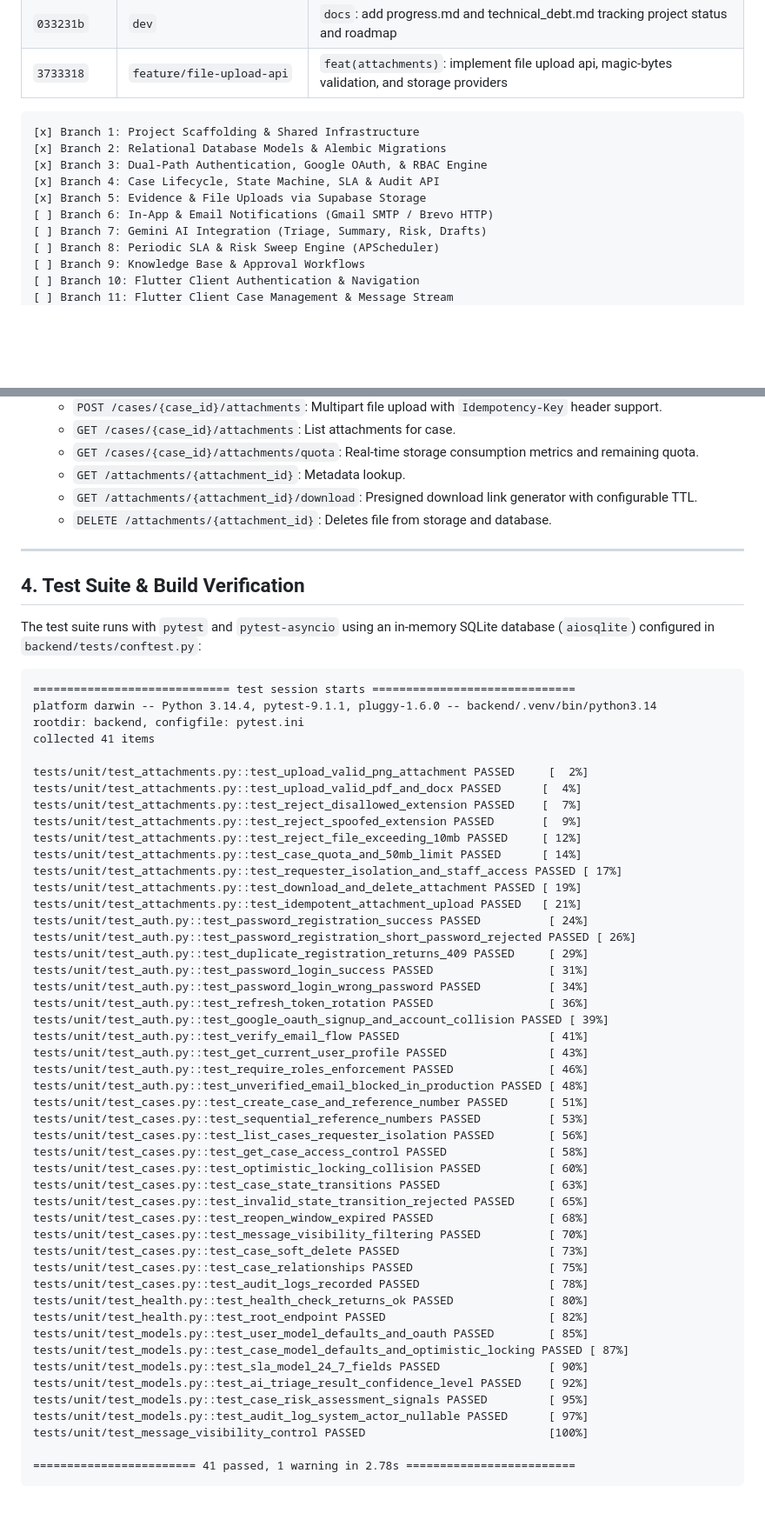
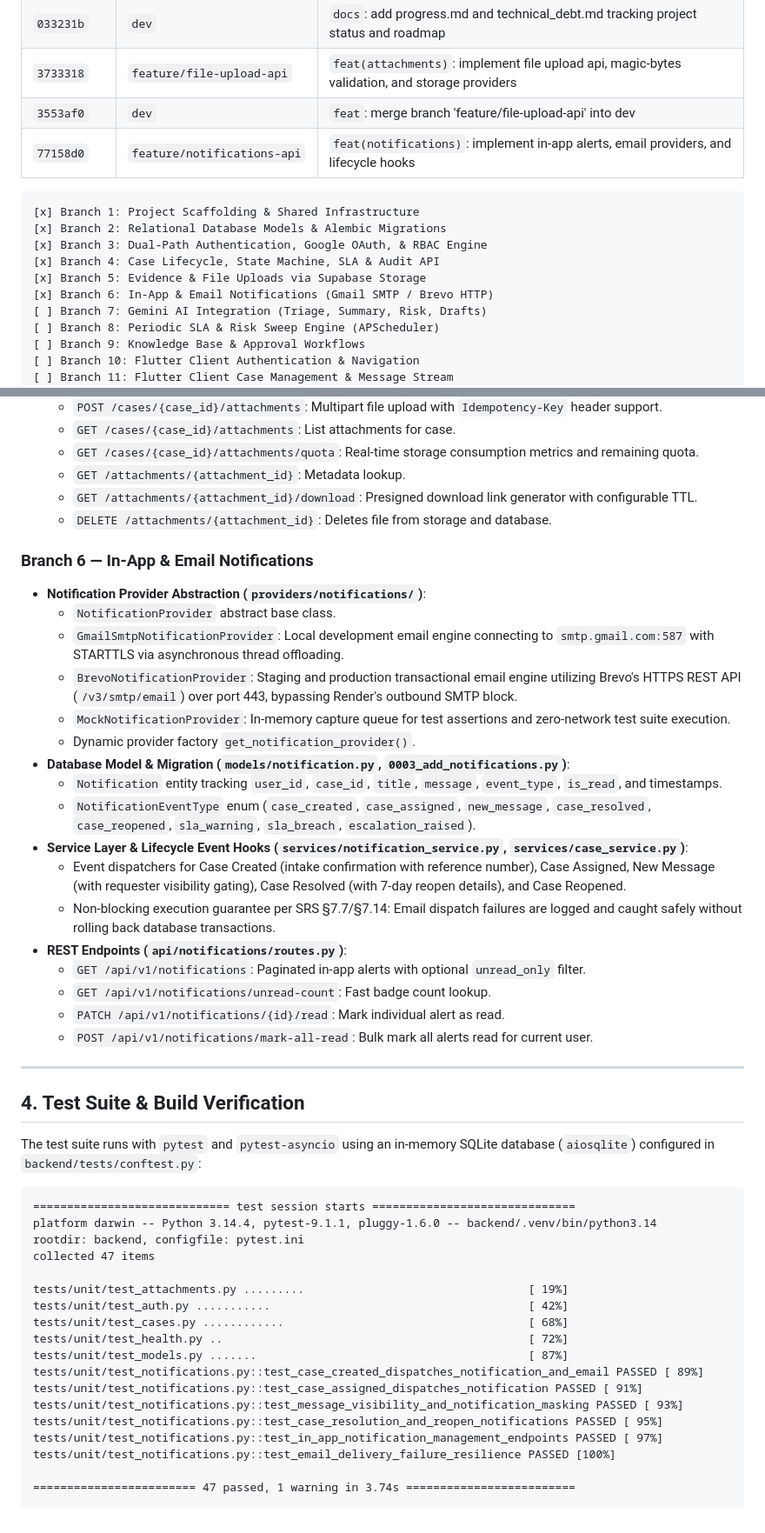
Before and after one commit to shreyashkodate-pixel/Finora, a Markdown page: progress.md, 2 parts joined by grey strips. Shown at 87% size. Rendered like a GitHub page; blank space fills up the shorter version.

Commit message:
docs: update progress.md and technical_debt.md for branch 6 completion

````diff
--- a/progress.md
+++ b/progress.md
@@ -39,6 +39,8 @@ The AI IT Helpdesk is a production-grade enterprise service desk platform featur
 | `fbaecd3` | `dev` | `feat`: merge branch 'feature/case-lifecycle-api' into dev |
 | `033231b` | `dev` | `docs`: add progress.md and technical_debt.md tracking project status and roadmap |
 | `3733318` | `feature/file-upload-api` | `feat(attachments)`: implement file upload api, magic-bytes validation, and storage providers |
+| `3553af0` | `dev` | `feat`: merge branch 'feature/file-upload-api' into dev |
+| `77158d0` | `feature/notifications-api` | `feat(notifications)`: implement in-app alerts, email providers, and lifecycle hooks |
 
 ```
 [x] Branch 1: Project Scaffolding & Shared Infrastructure
@@ -46,7 +48,7 @@ The AI IT Helpdesk is a production-grade enterprise service desk platform featur
 [x] Branch 3: Dual-Path Authentication, Google OAuth, & RBAC Engine
 [x] Branch 4: Case Lifecycle, State Machine, SLA & Audit API
 [x] Branch 5: Evidence & File Uploads via Supabase Storage
-[ ] Branch 6: In-App & Email Notifications (Gmail SMTP / Brevo HTTP)
+[x] Branch 6: In-App & Email Notifications (Gmail SMTP / Brevo HTTP)
 [ ] Branch 7: Gemini AI Integration (Triage, Summary, Risk, Drafts)
 [ ] Branch 8: Periodic SLA & Risk Sweep Engine (APScheduler)
 [ ] Branch 9: Knowledge Base & Approval Workflows
@@ -144,6 +146,25 @@ The AI IT Helpdesk is a production-grade enterprise service desk platform featur
   * `GET /attachments/{attachment_id}/download`: Presigned download link generator with configurable TTL.
   * `DELETE /attachments/{attachment_id}`: Deletes file from storage and database.
 
+### Branch 6 — In-App & Email Notifications
+* **Notification Provider Abstraction (`providers/notifications/`)**:
+  * `NotificationProvider` abstract base class.
+  * `GmailSmtpNotificationProvider`: Local development email engine connecting to `smtp.gmail.com:587` with STARTTLS via asynchronous thread offloading.
+  * `BrevoNotificationProvider`: Staging and production transactional email engine utilizing Brevo's HTTPS REST API (`/v3/smtp/email`) over port 443, bypassing Render's outbound SMTP block.
+  * `MockNotificationProvider`: In-memory capture queue for test assertions and zero-network test suite execution.
+  * Dynamic provider factory `get_notification_provider()`.
+* **Database Model & Migration (`models/notification.py`, `0003_add_notifications.py`)**:
+  * `Notification` entity tracking `user_id`, `case_id`, `title`, `message`, `event_type`, `is_read`, and timestamps.
+  * `NotificationEventType` enum (`case_created`, `case_assigned`, `new_message`, `case_resolved`, `case_reopened`, `sla_warning`, `sla_breach`, `escalation_raised`).
+* **Service Layer & Lifecycle Event Hooks (`services/notification_service.py`, `services/case_service.py`)**:
+  * Event dispatchers for Case Created (intake confirmation with reference number), Case Assigned, New Message (with requester visibility gating), Case Resolved (with 7-day reopen details), and Case Reopened.
+  * Non-blocking execution guarantee per SRS §7.7/§7.14: Email dispatch failures are logged and caught safely without rolling back database transactions.
+* **REST Endpoints (`api/notifications/routes.py`)**:
+  * `GET /api/v1/notifications`: Paginated in-app alerts with optional `unread_only` filter.
+  * `GET /api/v1/notifications/unread-count`: Fast badge count lookup.
+  * `PATCH /api/v1/notifications/{id}/read`: Mark individual alert as read.
+  * `POST /api/v1/notifications/mark-all-read`: Bulk mark all alerts read for current user.
+
 ---
 
 ## 4. Test Suite & Build Verification
@@ -154,49 +175,19 @@ The test suite runs with `pytest` and `pytest-asyncio` using an in-memory SQLite
 ============================= test session starts ==============================
 platform darwin -- Python 3.14.4, pytest-9.1.1, pluggy-1.6.0 -- backend/.venv/bin/python3.14
 rootdir: backend, configfile: pytest.ini
-collected 41 items
+collected 47 items
 
-tests/unit/test_attachments.py::test_upload_valid_png_attachment PASSED     [  2%]
-tests/unit/test_attachments.py::test_upload_valid_pdf_and_docx PASSED      [  4%]
-tests/unit/test_attachments.py::test_reject_disallowed_extension PASSED    [  7%]
-tests/unit/test_attachments.py::test_reject_spoofed_extension PASSED       [  9%]
-tests/unit/test_attachments.py::test_reject_file_exceeding_10mb PASSED     [ 12%]
-tests/unit/test_attachments.py::test_case_quota_and_50mb_limit PASSED      [ 14%]
-tests/unit/test_attachments.py::test_requester_isolation_and_staff_access PASSED [ 17%]
-tests/unit/test_attachments.py::test_download_and_delete_attachment PASSED [ 19%]
-tests/unit/test_attachments.py::test_idempotent_attachment_upload PASSED   [ 21%]
-tests/unit/test_auth.py::test_password_registration_success PASSED          [ 24%]
-tests/unit/test_auth.py::test_password_registration_short_password_rejected PASSED [ 26%]
-tests/unit/test_auth.py::test_duplicate_registration_returns_409 PASSED     [ 29%]
-tests/unit/test_auth.py::test_password_login_success PASSED                 [ 31%]
-tests/unit/test_auth.py::test_password_login_wrong_password PASSED          [ 34%]
-tests/unit/test_auth.py::test_refresh_token_rotation PASSED                 [ 36%]
-tests/unit/test_auth.py::test_google_oauth_signup_and_account_collision PASSED [ 39%]
-tests/unit/test_auth.py::test_verify_email_flow PASSED                      [ 41%]
-tests/unit/test_auth.py::test_get_current_user_profile PASSED               [ 43%]
-tests/unit/test_auth.py::test_require_roles_enforcement PASSED              [ 46%]
-tests/unit/test_auth.py::test_unverified_email_blocked_in_production PASSED [ 48%]
-tests/unit/test_cases.py::test_create_case_and_reference_number PASSED      [ 51%]
-tests/unit/test_cases.py::test_sequential_reference_numbers PASSED          [ 53%]
-tests/unit/test_cases.py::test_list_cases_requester_isolation PASSED        [ 56%]
-tests/unit/test_cases.py::test_get_case_access_control PASSED               [ 58%]
-tests/unit/test_cases.py::test_optimistic_locking_collision PASSED          [ 60%]
-tests/unit/test_cases.py::test_case_state_transitions PASSED                [ 63%]
-tests/unit/test_cases.py::test_invalid_state_transition_rejected PASSED     [ 65%]
-tests/unit/test_cases.py::test_reopen_window_expired PASSED                 [ 68%]
-tests/unit/test_cases.py::test_message_visibility_filtering PASSED          [ 70%]
-tests/unit/test_cases.py::test_case_soft_delete PASSED                      [ 73%]
-tests/unit/test_cases.py::test_case_relationships PASSED                    [ 75%]
-tests/unit/test_cases.py::test_audit_logs_recorded PASSED                   [ 78%]
-tests/unit/test_health.py::test_health_check_returns_ok PASSED              [ 80%]
-tests/unit/test_health.py::test_root_endpoint PASSED                        [ 82%]
-tests/unit/test_models.py::test_user_model_defaults_and_oauth PASSED        [ 85%]
-tests/unit/test_models.py::test_case_model_defaults_and_optimistic_locking PASSED [ 87%]
-tests/unit/test_models.py::test_sla_model_24_7_fields PASSED                [ 90%]
-tests/unit/test_models.py::test_ai_triage_result_confidence_level PASSED    [ 92%]
-tests/unit/test_models.py::test_case_risk_assessment_signals PASSED         [ 95%]
-tests/unit/test_models.py::test_audit_log_system_actor_nullable PASSED      [ 97%]
-tests/unit/test_message_visibility_control PASSED                           [100%]
+tests/unit/test_attachments.py .........                                 [ 19%]
+tests/unit/test_auth.py ...........                                      [ 42%]
+tests/unit/test_cases.py ............                                    [ 68%]
+tests/unit/test_health.py ..                                             [ 72%]
+tests/unit/test_models.py .......                                        [ 87%]
+tests/unit/test_notifications.py::test_case_created_dispatches_notification_and_email PASSED [ 89%]
+tests/unit/test_notifications.py::test_case_assigned_dispatches_notification PASSED [ 91%]
+tests/unit/test_notifications.py::test_message_visibility_and_notification_masking PASSED [ 93%]
+tests/unit/test_notifications.py::test_case_resolution_and_reopen_notifications PASSED [ 95%]
+tests/unit/test_notifications.py::test_in_app_notification_management_endpoints PASSED [ 97%]
+tests/unit/test_notifications.py::test_email_delivery_failure_resilience PASSED [100%]
 
-======================== 41 passed, 1 warning in 2.78s =========================
+======================== 47 passed, 1 warning in 3.74s =========================
 ```
````
Also changed, not shown: other parts of progress.md (+1 -1 lines), technical_debt.md (+8 -7 lines).
